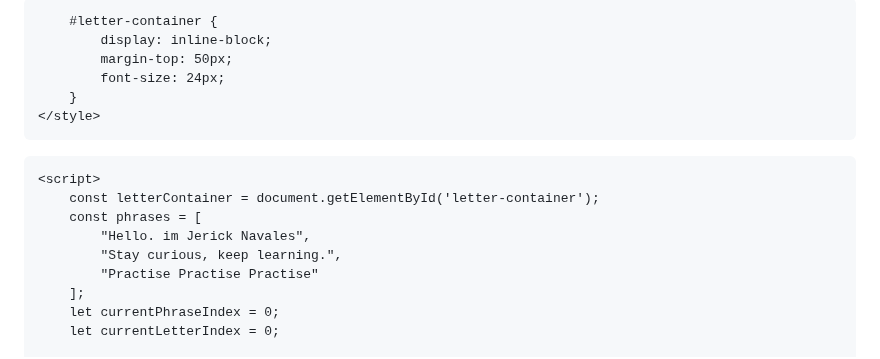
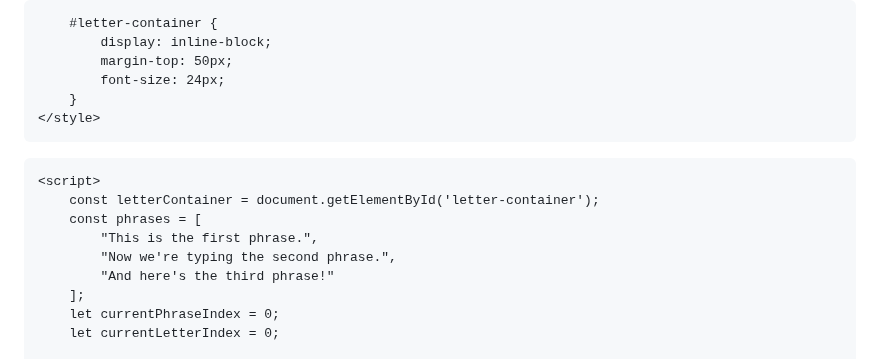
Before and after one commit to jerick-navales/JDev, a Markdown page: README.md, the part around one of its changes. Drawn GitHub-style.

```diff
--- a/README.md
+++ b/README.md
@@ -1,7 +7,6 @@
 <head>
     <meta charset="UTF-8">
     <meta name="viewport" content="width=device-width, initial-scale=1.0">
-    <title>Infinite Typing Letters</title>
     <style>
         body {
             font-family: Arial, sans-serif;
@@ -23,9 +28,9 @@
     <script>
         const letterContainer = document.getElementById('letter-container');
         const phrases = [
-            "Hello. im Jerick Navales",
-            "Stay curious, keep learning.",
-            "Practise Practise Practise"
+            "This is the first phrase.",
+            "Now we're typing the second phrase.",
+            "And here's the third phrase!"
         ];
         let currentPhraseIndex = 0;
         let currentLetterIndex = 0;
```
Also changed, not shown: other parts of README.md (+9 -0 lines).
